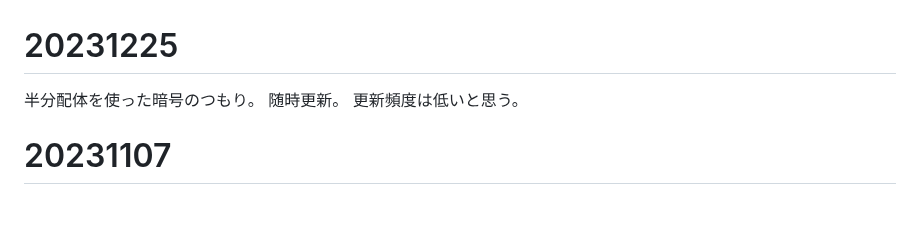
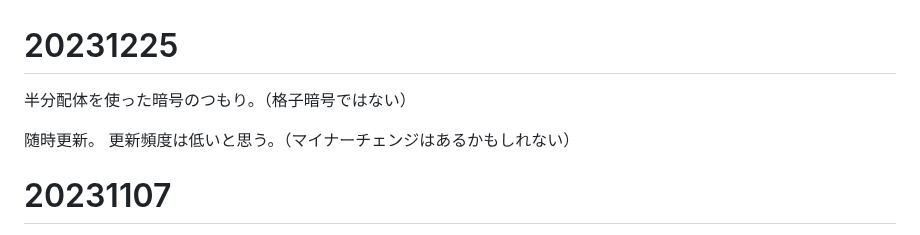
Before and after one commit to anang0g0/ENDLP, a Markdown page: README.md, the part around the change. Rendered like a GitHub page; blank space fills up the shorter version.

```diff
--- a/README.md
+++ b/README.md
@@ -1,7 +1,8 @@
 # 20231225
-半分配体を使った暗号のつもり。
+半分配体を使った暗号のつもり。（格子暗号ではない）
+
 随時更新。
-更新頻度は低いと思う。
+更新頻度は低いと思う。（マイナーチェンジはあるかもしれない）
 
 # 20231107
 ファイル構成：./Ponkotz/src/ec.cpp <- 本体
```
